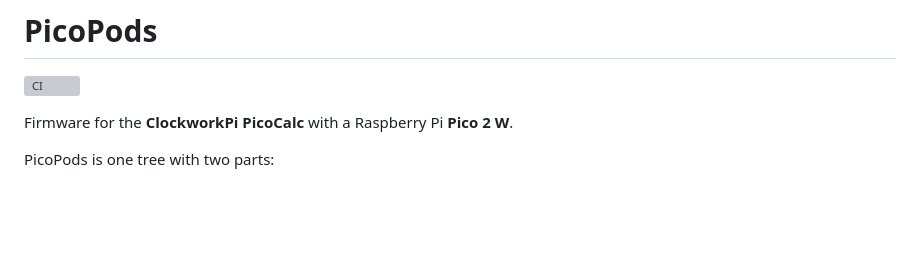
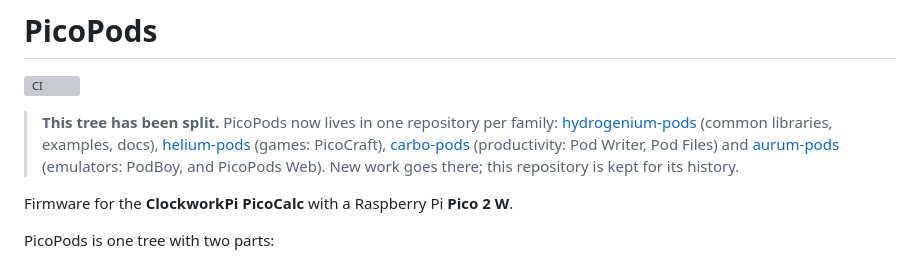
Before and after one commit to Pod-ium/PicoPods, a Markdown page: README.md, the part around the change. GitHub-like rendering; blank space fills up the shorter version; grey boxes are pictures that could not be loaded.

Commit message:
README: point to the repositories PicoPods was split into
The libraries and examples are now in hydrogenium-pods, PicoCraft in
helium-pods, Pod Writer and Pod Files in carbo-pods, PodBoy and PicoPods
Web in aurum-pods. This tree stays for its history.

Co-Authored-By: Claude Opus 5.5 <noreply@anthropic.com>
Claude-Session: https://claude.ai/code/session_01ULwCXMJAmBVhZJeB8oTThe

```diff
--- a/README.md
+++ b/README.md
@@ -1,6 +1,13 @@
 # PicoPods
 
 [![CI](https://github.com/lando1784/PicoPods/actions/workflows/ci.yml/badge.svg)](https://github.com/lando1784/PicoPods/actions/workflows/ci.yml)
+
+> **This tree has been split.** PicoPods now lives in one repository per family:
+> [hydrogenium-pods](https://github.com/Pod-ium/hydrogenium-pods) (common libraries, examples, docs),
+> [helium-pods](https://github.com/Pod-ium/helium-pods) (games: PicoCraft),
+> [carbo-pods](https://github.com/Pod-ium/carbo-pods) (productivity: Pod Writer, Pod Files) and
+> [aurum-pods](https://github.com/Pod-ium/aurum-pods) (emulators: PodBoy, and PicoPods Web).
+> New work goes there; this repository is kept for its history.
 
 Firmware for the **ClockworkPi PicoCalc** with a Raspberry Pi **Pico 2 W**.
 
```
